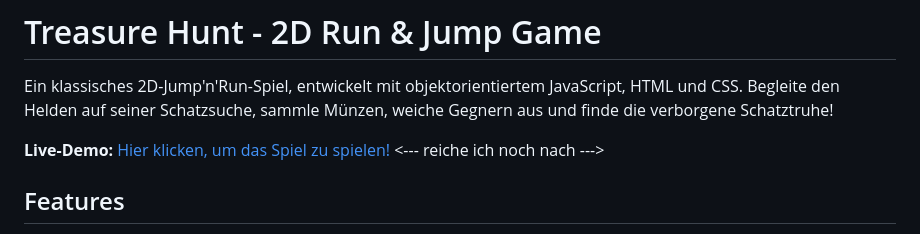
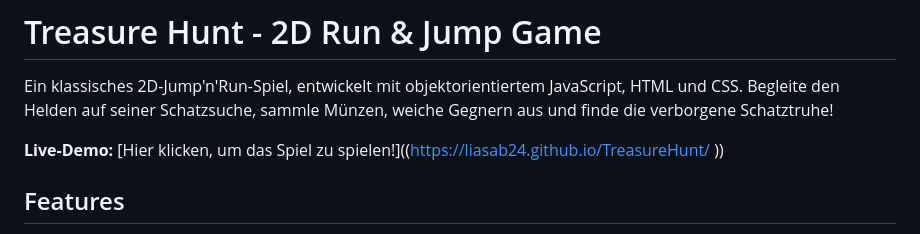
Before and after one commit to LiaSab24/TreasureHunt, a Markdown page: README.md, the part around the change. GitHub-like rendering.

```diff
--- a/README.md
+++ b/README.md
@@ -3,7 +3,7 @@
 Ein klassisches 2D-Jump'n'Run-Spiel, entwickelt mit objektorientiertem JavaScript, HTML und CSS.
 Begleite den Helden auf seiner Schatzsuche, sammle Münzen, weiche Gegnern aus und finde die verborgene Schatztruhe!
 
-**Live-Demo:** [Hier klicken, um das Spiel zu spielen!]((https://...)) <--- reiche ich noch nach --->
+**Live-Demo:** [Hier klicken, um das Spiel zu spielen!]((https://liasab24.github.io/TreasureHunt/ ))
 
 ## Features
 -   Ein steuerbarer Charakter mit Lauf- und Sprunganimationen.
```
